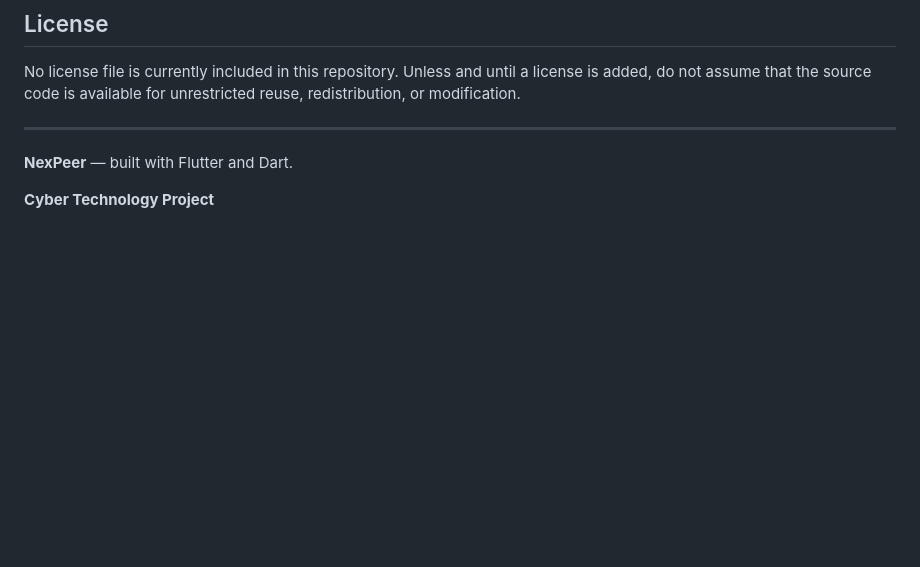
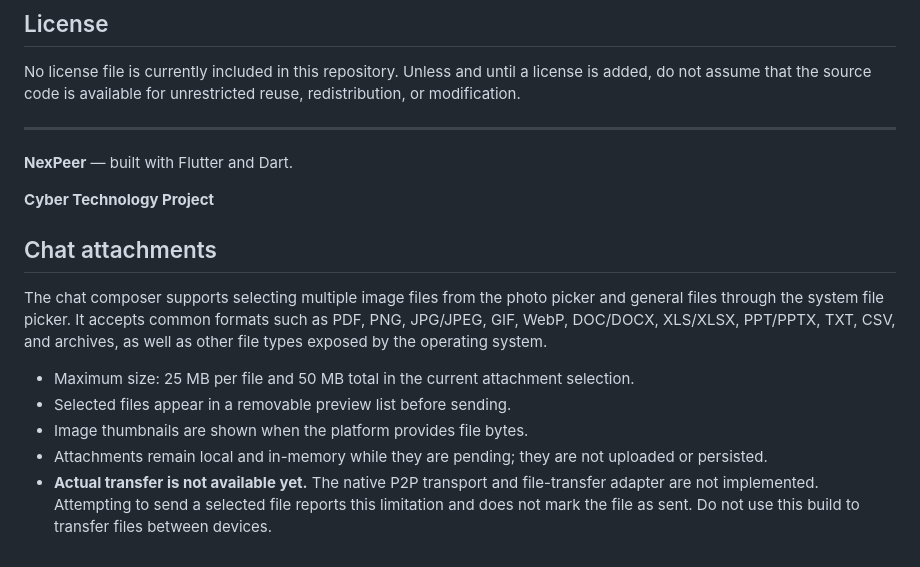
Before and after one commit to Strong-Bee/NexPeer, a Markdown page: README.md, the part around the change. Drawn GitHub-style; blank space fills up the shorter version.

Commit message:
docs: document chat attachment selection limitations

```diff
--- a/README.md
+++ b/README.md
@@ -324,3 +324,14 @@ No license file is currently included in this repository. Unless and until a lic
 **NexPeer** — built with Flutter and Dart.
 
 **Cyber Technology Project**
+
+
+## Chat attachments
+
+The chat composer supports selecting multiple image files from the photo picker and general files through the system file picker. It accepts common formats such as PDF, PNG, JPG/JPEG, GIF, WebP, DOC/DOCX, XLS/XLSX, PPT/PPTX, TXT, CSV, and archives, as well as other file types exposed by the operating system.
+
+- Maximum size: 25 MB per file and 50 MB total in the current attachment selection.
+- Selected files appear in a removable preview list before sending.
+- Image thumbnails are shown when the platform provides file bytes.
+- Attachments remain local and in-memory while they are pending; they are not uploaded or persisted.
+- **Actual transfer is not available yet.** The native P2P transport and file-transfer adapter are not implemented. Attempting to send a selected file reports this limitation and does not mark the file as sent. Do not use this build to transfer files between devices.
```
